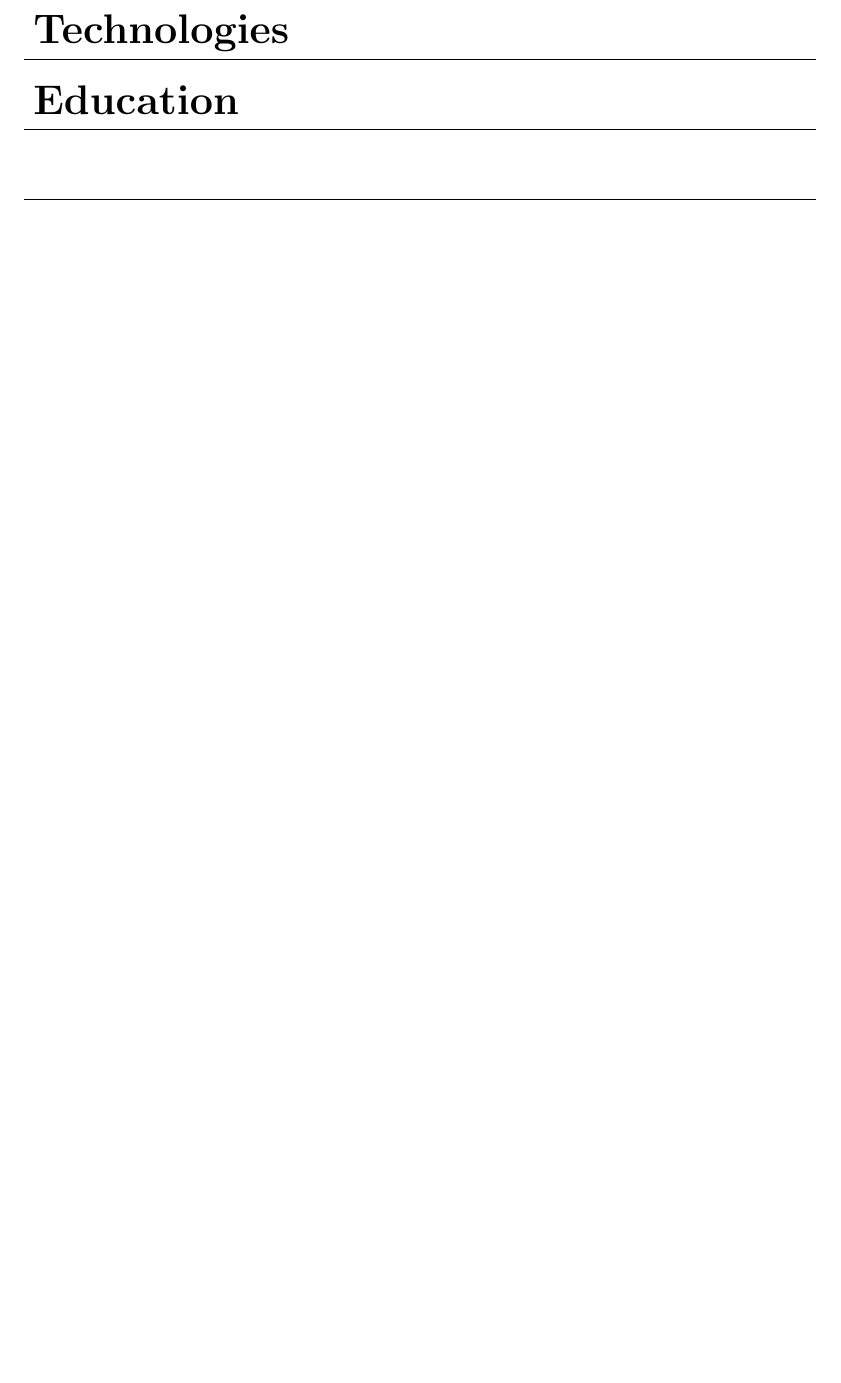
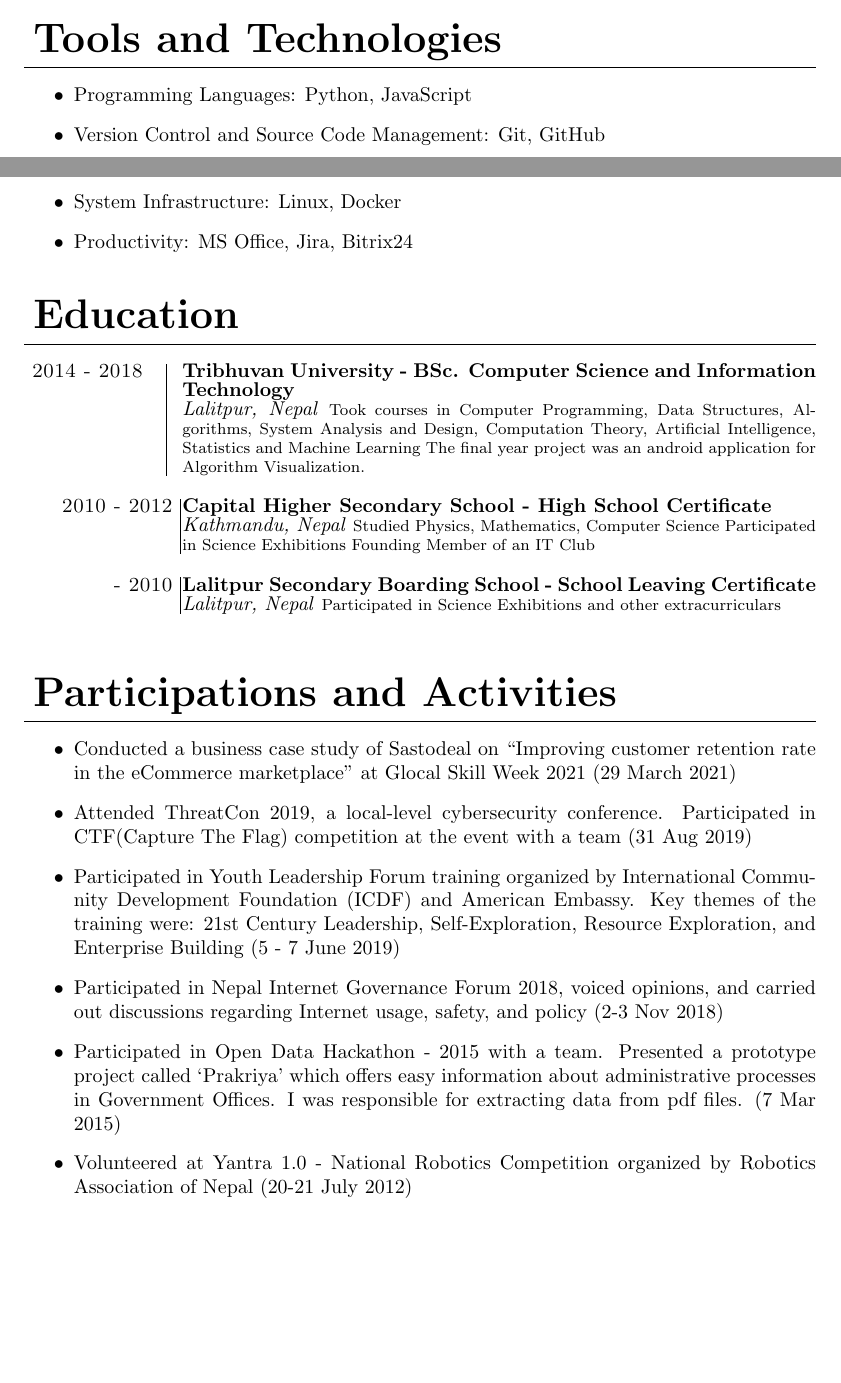
Before and after one commit to leabstrait/cv, a LaTeX CV (cv.tex): part of page 2 of 2 before the commit and two parts of pages 1 and 2 of 2 after it, the two joined at a grey line, cut at the place of the change, the shorter picture padded with empty space. Compiled offline with pdfLaTeX.

Commit message:
update complete content only, design remaining

```diff
--- a/cv.tex
+++ b/cv.tex
@@ -123,23 +126,65 @@
     \end{itemize}
 }
 
-\entry   {Sep 2017 - Dec 2017}
+
+\entry{Sep 2017 - Dec 2017}
 {Bajra Technologies Pvt. Ltd. - Software Development Intern}
 {Kathmandu, Nepal}
 {
     Built a backend module in Golang for one of their in-house project named ‘Sitehawk’ which
     is a website monitoring service
 }
-\entry   {2015 - 2016}
+
+\entry{2015 - 2016}
 {CSIT Association of Nepal - Executive Member}
 {Kathmandu, Nepal}
 {
     Participated in committee meetings and assisted in events held by the organization
 }
 
-\section{Technologies}
+\section{Tools and Technologies}
+
+\begin{itemize}
+    \item Programming Languages: Python, JavaScript
+    \item Version Control and Source Code Management: Git, GitHub
+    \item System Infrastructure: Linux, Docker
+    \item Productivity: MS Office, Jira, Bitrix24
+\end{itemize}
 
 \section{Education}
 
-\section{}
+\entry {2014 - 2018}
+{Tribhuvan University - BSc. Computer Science and Information Technology}
+{Lalitpur, Nepal}
+{Took courses in Computer Programming, Data Structures, Algorithms,
+    System Analysis and Design, Computation Theory, Artificial Intelligence,
+    Statistics and Machine Learning
+    The final year project was an android application for Algorithm Visualization.
+}
+
+\entry {2010 - 2012}
+{Capital Higher Secondary School - High School Certificate}
+{Kathmandu, Nepal}
+{Studied Physics, Mathematics, Computer Science
+    Participated in Science Exhibitions
+    Founding Member of an IT Club
+}
+
+\entry {- 2010}
+{Lalitpur Secondary Boarding School - School Leaving Certificate}
+{Lalitpur, Nepal}
+{Participated in Science Exhibitions and other extracurriculars}
+
+\section{Participations and Activities}
+
+\begin{itemize}
+    \item Conducted a business case study of Sastodeal on “Improving customer retention rate in the eCommerce marketplace” at Glocal Skill Week 2021 (29 March 2021)
+    \item Attended ThreatCon 2019, a local-level cybersecurity conference. Participated in CTF(Capture The Flag) competition at the event with a team (31 Aug 2019)
+    \item Participated in Youth Leadership Forum training organized by International Community Development Foundation (ICDF) and American Embassy. Key themes of the training were: 21st Century Leadership, Self-Exploration, Resource Exploration, and Enterprise Building (5 - 7 June 2019)
+    \item Participated in Nepal Internet Governance Forum 2018, voiced opinions, and carried out discussions regarding Internet usage, safety, and policy (2-3 Nov 2018)
+    \item Participated in Open Data Hackathon - 2015 with a team. Presented a prototype project called ‘Prakriya’ which offers easy information about administrative processes in Government Offices. I was responsible for extracting data from pdf files. (7 Mar 2015)
+    \item Volunteered at Yantra 1.0 - National Robotics Competition organized by Robotics Association of Nepal (20-21 July 2012)
+\end{itemize}
+
+
 \end{document}
```
Also changed, not shown: cv.pdf, cv.tex (9 more changed lines).
